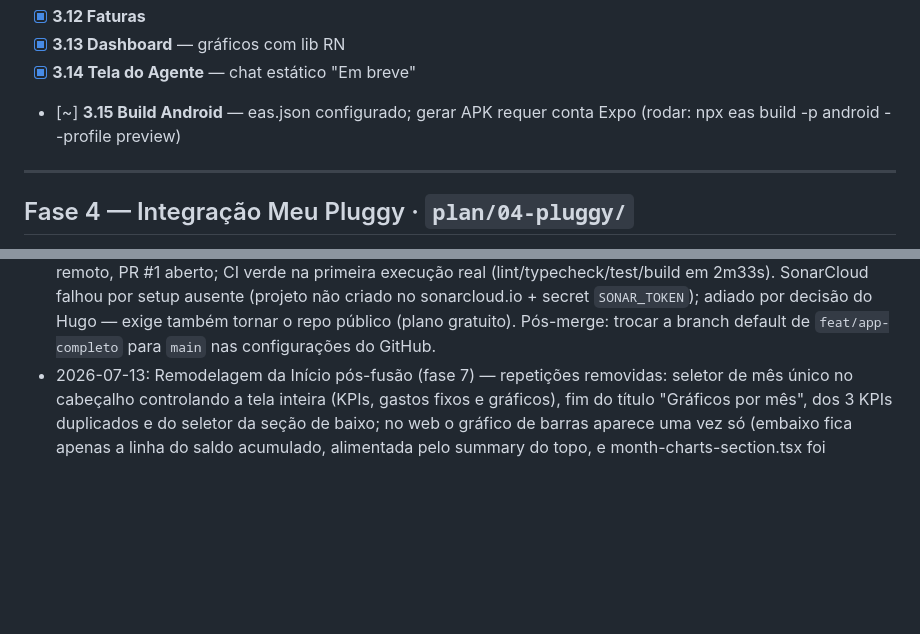
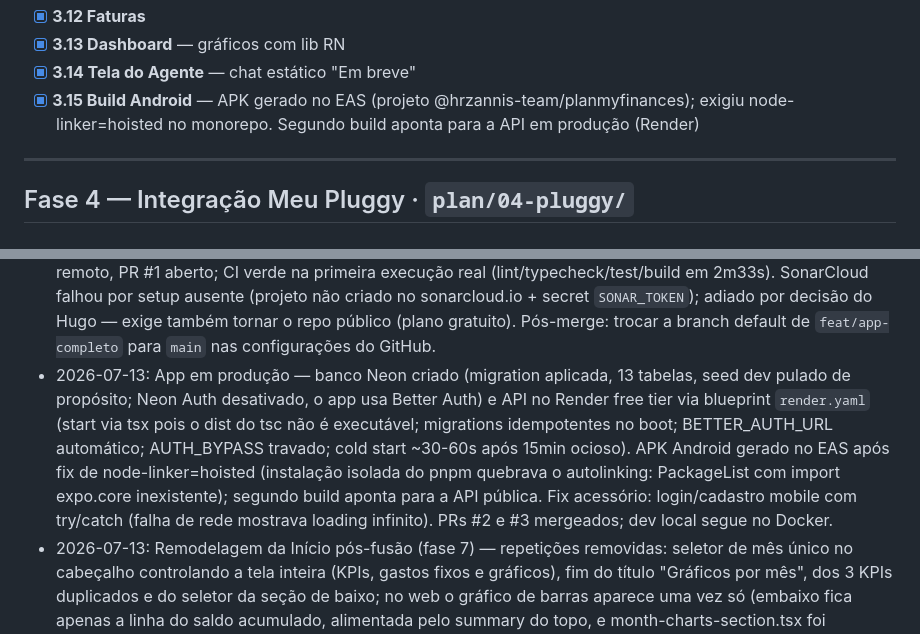
Before and after one commit to hrzanni/PlanMyFinances-App, a Markdown page: run_tasks.md, 2 parts joined by grey strips. Drawn GitHub-style; blank space fills up the shorter version.

Commit message:
docs: registra produção (Neon + Render + APK EAS) no run_tasks
Co-Authored-By: Claude Fable 5 <noreply@anthropic.com>

```diff
--- a/run_tasks.md
+++ b/run_tasks.md
@@ -91,7 +91,7 @@ Entrega: app Android com paridade total, tema Nexforce e requisitos de memória
 - [x] **3.12 Faturas**
 - [x] **3.13 Dashboard** — gráficos com lib RN
 - [x] **3.14 Tela do Agente** — chat estático "Em breve"
-- [~] **3.15 Build Android** — eas.json configurado; gerar APK requer conta Expo (rodar: npx eas build -p android --profile preview)
+- [x] **3.15 Build Android** — APK gerado no EAS (projeto @hrzannis-team/planmyfinances); exigiu node-linker=hoisted no monorepo. Segundo build aponta para a API em produção (Render)
 
 ---
 
@@ -160,5 +160,6 @@ Entrega: rota `/dashboard` (web) e tab "Dash" (mobile) removidas; conteúdo unif
 - 2026-07-09: Paridade mobile completa — gastos fixos com editar/excluir e campo categoria (form extraído em fixed-expense-form.tsx, espelha FR-105), pastas com arquivar/reativar/excluir no card expandido, excluir transação no Histórico (TxRow com onDelete opcional; Início e Pastas seguem sem ação, como na web). Gates verdes; bundle Metro compila com os módulos novos. Toda ação destrutiva passa por confirmDelete.
 - 2026-07-13: Fase 7 concluída — fusão Início/Dashboard nas duas plataformas: rota /dashboard e tab Dash removidas (mobile 5→4 tabs), seção "Gráficos por mês" (seletor de mês, KPIs, linha de saldo acumulado, barras) dentro da Início via scroll, com mês independente do topo. Duplicações eliminadas: hook useMonthSummary por plataforma (query dashboard.month era repetida em 4 arquivos), BalanceLineChart extraído do inline do Dashboard web, MonthSelector mobile extraído do inline do Dash. Specs emendadas (FR-003 reescrito, FR-006 removido, FR-151 sem Dashboard/Dash). Gates verdes (lint/typecheck/test 69/build); web verificada em runtime no navegador (seção renderiza, seletor muda só a seção de baixo, /dashboard → 404, nav sem o item); bundle Metro do mobile compila.
 - 2026-07-13: Primeiro push para o GitHub — branch `feat/app-completo` (27 commits) e `main` criadas no remoto, PR #1 aberto; CI verde na primeira execução real (lint/typecheck/test/build em 2m33s). SonarCloud falhou por setup ausente (projeto não criado no sonarcloud.io + secret `SONAR_TOKEN`); adiado por decisão do Hugo — exige também tornar o repo público (plano gratuito). Pós-merge: trocar a branch default de `feat/app-completo` para `main` nas configurações do GitHub.
+- 2026-07-13: App em produção — banco Neon criado (migration aplicada, 13 tabelas, seed dev pulado de propósito; Neon Auth desativado, o app usa Better Auth) e API no Render free tier via blueprint `render.yaml` (start via tsx pois o dist do tsc não é executável; migrations idempotentes no boot; BETTER_AUTH_URL automático; AUTH_BYPASS travado; cold start ~30-60s após 15min ocioso). APK Android gerado no EAS após fix de node-linker=hoisted (instalação isolada do pnpm quebrava o autolinking: PackageList com import expo.core inexistente); segundo build aponta para a API pública. Fix acessório: login/cadastro mobile com try/catch (falha de rede mostrava loading infinito). PRs #2 e #3 mergeados; dev local segue no Docker.
 - 2026-07-13: Remodelagem da Início pós-fusão (fase 7) — repetições removidas: seletor de mês único no cabeçalho controlando a tela inteira (KPIs, gastos fixos e gráficos), fim do título "Gráficos por mês", dos 3 KPIs duplicados e do seletor da seção de baixo; no web o gráfico de barras aparece uma vez só (embaixo fica apenas a linha do saldo acumulado, alimentada pelo summary do topo, e month-charts-section.tsx foi removido); no mobile MonthChartsSection recebe month por prop e mantém linha + barras. Emendas registradas no design doc de 2026-07-10 e FR-003 reescrito.
 - 2026-07-09: Perfil do usuário (web + mobile) e saudação — router tRPC `users` (me/updateName sobre a tabela users do Better Auth, funciona no bypass), tela /perfil na web (nome editável, email fixo, sair) e Mais → Perfil no mobile, rodapé da sidebar vira link de perfil com nome/email via users.me, "Bem-vindo, {primeiro nome}" nas telas iniciais (`firstName` puro em @pmf/core, com testes). Gates verdes; web verificada em runtime (salvar, erro "Informe o nome", saudação atualiza); bundle Metro compila com os módulos novos.
```
